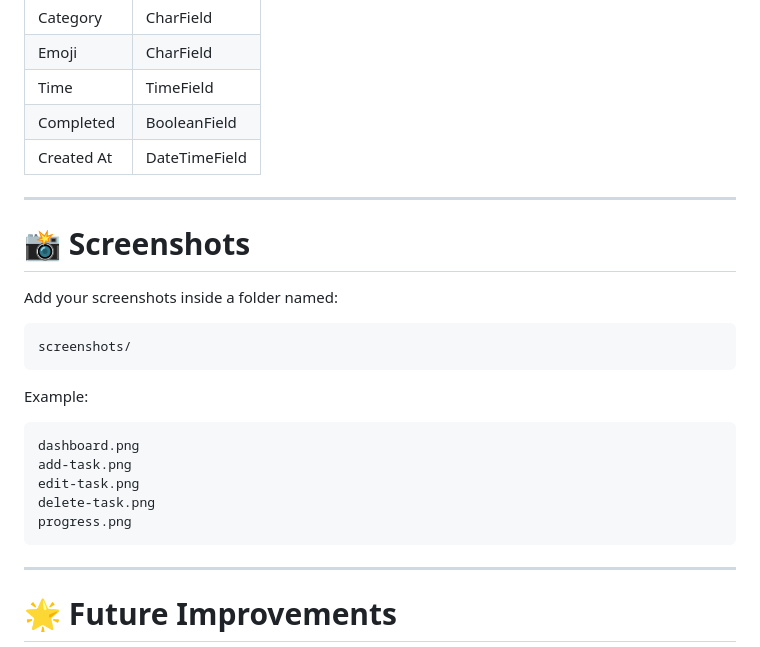
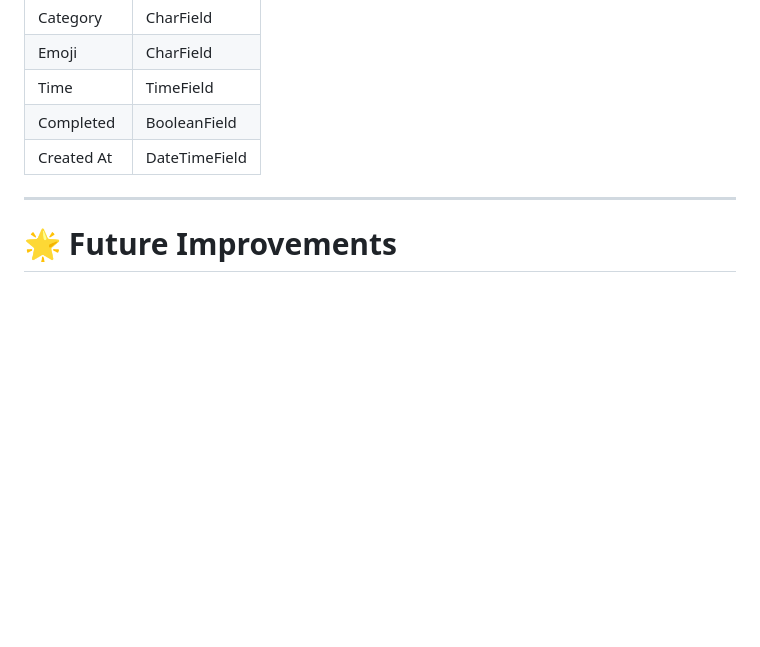
Before and after one commit to harishsubburaj/To-Do-List-Application-with-Django-With-Docker, a Markdown page: README.md, the part around the change. GitHub-like rendering; blank space fills up the shorter version.

````diff
--- a/README.md
+++ b/README.md
@@ -167,27 +167,6 @@ http://127.0.0.1:8000/admin/
 | Time | TimeField |
 | Completed | BooleanField |
 | Created At | DateTimeField |
-
----
-
-# 📸 Screenshots
-
-Add your screenshots inside a folder named:
-
-```text
-screenshots/
-```
-
-Example:
-
-```
-dashboard.png
-add-task.png
-edit-task.png
-delete-task.png
-progress.png
-```
-
 ---
 
 # 🌟 Future Improvements
````
